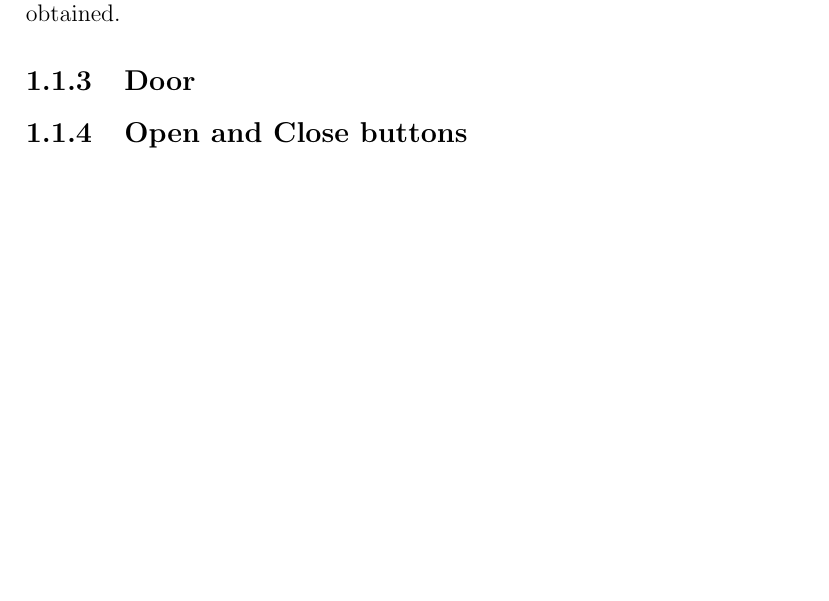
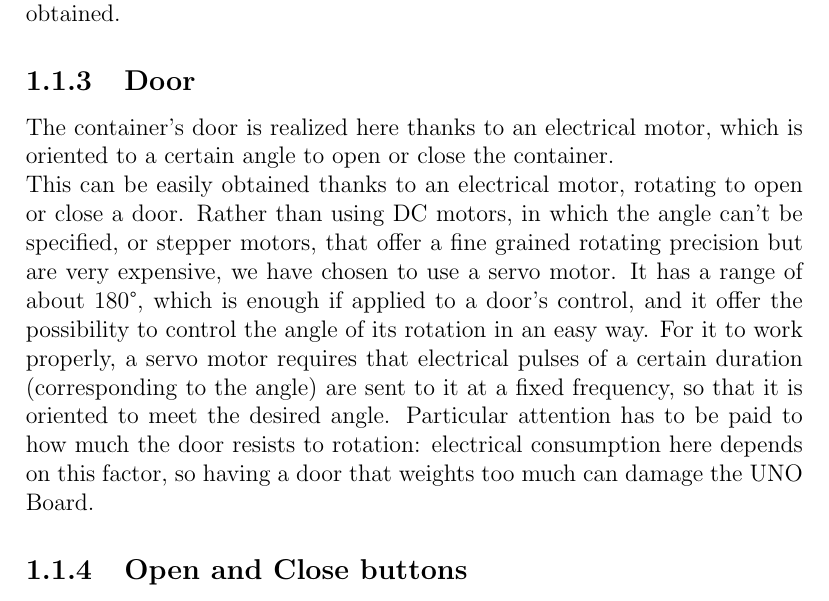
Before and after one commit to KimboCoffee/esiot-assignment02, a LaTeX document (report/tex-files/report.tex): part of page 5 of 6, cut so that both start at the same text, the shorter picture padded with empty space. Compiled offline with pdfLaTeX.

Commit message:
Added door description

```diff
--- a/report/tex-files/report.tex
+++ b/report/tex-files/report.tex
@@ -38,6 +38,8 @@
 	It can be realized thanks to a proximity sensor, which detects how close the level of waste is to the top of the container. When this distance goes below a certain defined threshold, it means the container is too full. For our project, an \href{https://docs.google.com/document/d/1Y-yZnNhMYy7rwhAgyL_pfa39RsB-x2qR4vP8saG73rE/edit?tab=t.0}{ultrasound proximity sensor} is used rather than a light proximity sensor. This because it allows greater precision on shorter distances (because of how much sound is slower than light) and because it is less sensitive of orientation of the measured object. This device is powered by a trigger impulse, which produces a sound that is captured back and produces an echo impulse. Measuring the time elapsed between these two signals, and knowing - even approximately - the speed of sound through air a measure of distance can be obtained.
 
 	\subsection{Door}
+	The container's door is realized here thanks to an electrical motor, which is oriented to a certain angle to open or close the container.\newline
+	This can be easily obtained thanks to an electrical motor, rotating to open or close a door. Rather than using DC motors, in which the angle can't be specified, or stepper motors, that offer a fine grained rotating precision but are very expensive, we have chosen to use a servo motor. It has a range of about 180°, which is enough if applied to a door's control, and it offer the possibility to control the angle of its rotation in an easy way. For it to work properly, a servo motor requires that electrical pulses of a certain duration (corresponding to the angle) are sent to it at a fixed frequency, so that it is oriented to meet the desired angle. Particular attention has to be paid to how much the door resists to rotation: electrical consumption here depends on this factor, so having a door that weights too much can damage the UNO Board.
 
 	\subsection{Open and Close buttons}
 
```
